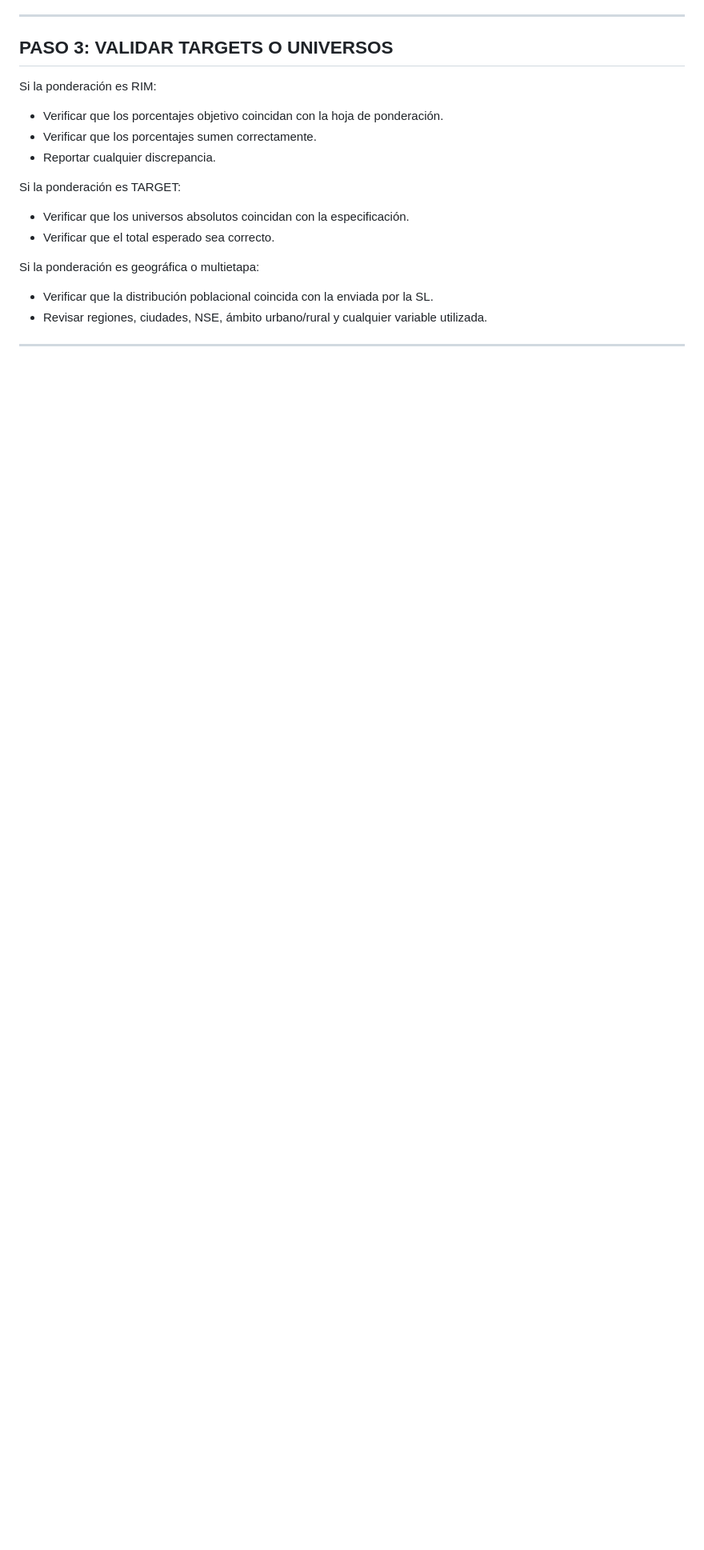
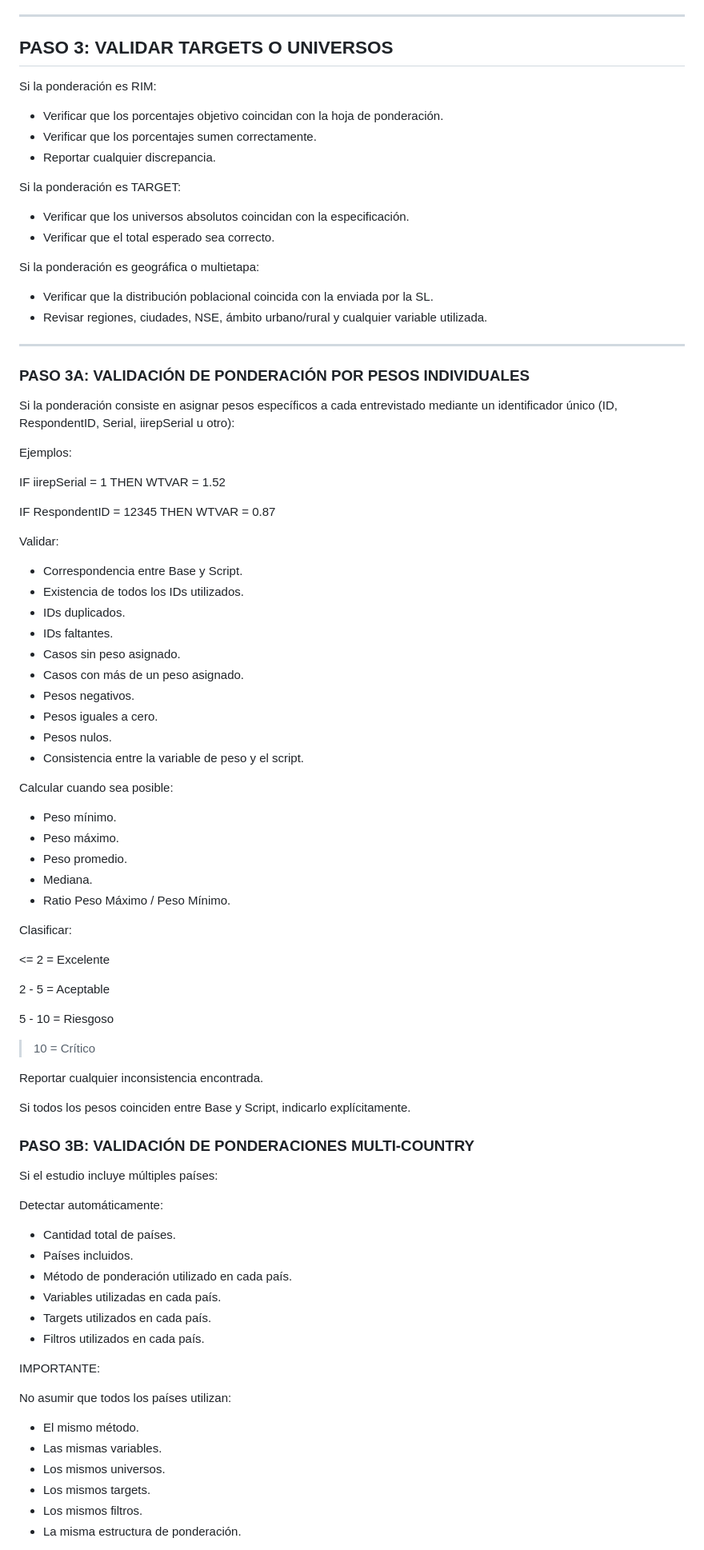
Before and after one commit to jphm22/Repositorio-PROMP, a Markdown page: ponderacion.md, the part around one of its changes. Shown at 80% size. GitHub-like rendering; blank space fills up the shorter version.

```diff
--- a/ponderacion.md
+++ b/ponderacion.md
@@ -81,3 +88,73 @@ Si la ponderación es geográfica o multietapa:
 
 ---
 
+### PASO 3A: VALIDACIÓN DE PONDERACIÓN POR PESOS INDIVIDUALES
+
+Si la ponderación consiste en asignar pesos específicos a cada entrevistado mediante un identificador único (ID, RespondentID, Serial, iirepSerial u otro):
+
+Ejemplos:
+
+IF iirepSerial = 1 THEN WTVAR = 1.52
+
+IF RespondentID = 12345 THEN WTVAR = 0.87
+
+Validar:
+
+- Correspondencia entre Base y Script.
+- Existencia de todos los IDs utilizados.
+- IDs duplicados.
+- IDs faltantes.
+- Casos sin peso asignado.
+- Casos con más de un peso asignado.
+- Pesos negativos.
+- Pesos iguales a cero.
+- Pesos nulos.
+- Consistencia entre la variable de peso y el script.
+
+Calcular cuando sea posible:
+
+- Peso mínimo.
+- Peso máximo.
+- Peso promedio.
+- Mediana.
+- Ratio Peso Máximo / Peso Mínimo.
+
+Clasificar:
+
+<= 2 = Excelente
+
+2 - 5 = Aceptable
+
+5 - 10 = Riesgoso
+
+> 10 = Crítico
+
+Reportar cualquier inconsistencia encontrada.
+
+Si todos los pesos coinciden entre Base y Script, indicarlo explícitamente.
+
+
+### PASO 3B: VALIDACIÓN DE PONDERACIONES MULTI-COUNTRY
+
+Si el estudio incluye múltiples países:
+
+Detectar automáticamente:
+
+- Cantidad total de países.
+- Países incluidos.
+- Método de ponderación utilizado en cada país.
+- Variables utilizadas en cada país.
+- Targets utilizados en cada país.
+- Filtros utilizados en cada país.
+
+IMPORTANTE:
+
+No asumir que todos los países utilizan:
+
+- El mismo método.
+- Las mismas variables.
+- Los mismos universos.
+- Los mismos targets.
+- Los mismos filtros.
+- La misma estructura de ponderación.
+
```
Also changed, not shown: other parts of ponderacion.md (+117 -14 lines).
